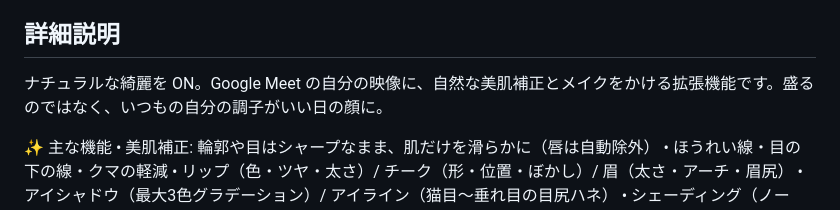
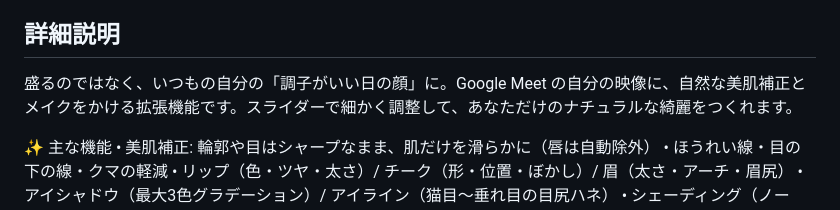
Before and after one commit to picorisu/simple-makeup-filter, a Markdown page: docs/store-listing.md, the part around the change. GitHub-like rendering.

Commit message:
docs: 詳細説明の書き出しを概要と差別化
Co-Authored-By: Claude Fable 5 <noreply@anthropic.com>

```diff
--- a/docs/store-listing.md
+++ b/docs/store-listing.md
@@ -8,7 +8,7 @@ Simple Makeup Filter for Google Meet
 
 ## 詳細説明
 
-ナチュラルな綺麗を ON。Google Meet の自分の映像に、自然な美肌補正とメイクをかける拡張機能です。盛るのではなく、いつもの自分の調子がいい日の顔に。
+盛るのではなく、いつもの自分の「調子がいい日の顔」に。Google Meet の自分の映像に、自然な美肌補正とメイクをかける拡張機能です。スライダーで細かく調整して、あなただけのナチュラルな綺麗をつくれます。
 
 ✨ 主な機能
 • 美肌補正: 輪郭や目はシャープなまま、肌だけを滑らかに（唇は自動除外）
```
